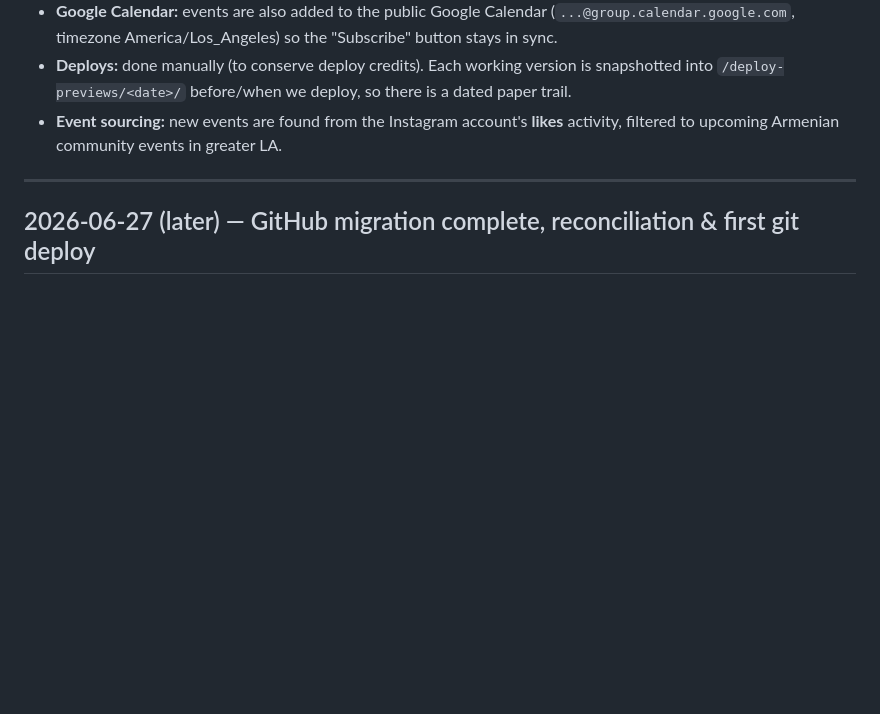
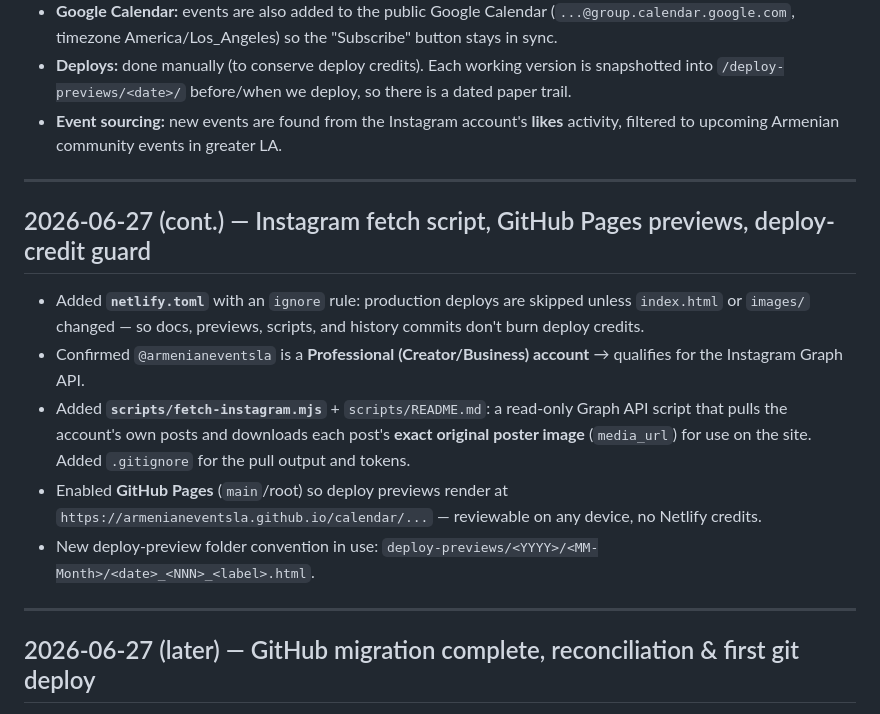
Before and after one commit to armenianeventsla/calendar, a Markdown page: docs/CHANGELOG.md, the part around the change. Rendered like a GitHub page; blank space fills up the shorter version.

```diff
--- a/docs/CHANGELOG.md
+++ b/docs/CHANGELOG.md
@@ -17,6 +17,21 @@ Newest entries first. Each dated entry corresponds to a snapshot saved in
   into `/deploy-previews/<date>/` before/when we deploy, so there is a dated paper trail.
 - **Event sourcing:** new events are found from the Instagram account's **likes** activity, filtered
   to upcoming Armenian community events in greater LA.
+
+---
+
+## 2026-06-27 (cont.) — Instagram fetch script, GitHub Pages previews, deploy-credit guard
+
+- Added **`netlify.toml`** with an `ignore` rule: production deploys are skipped unless `index.html`
+  or `images/` changed — so docs, previews, scripts, and history commits don't burn deploy credits.
+- Confirmed `@armenianeventsla` is a **Professional (Creator/Business) account** → qualifies for the
+  Instagram Graph API.
+- Added **`scripts/fetch-instagram.mjs`** + `scripts/README.md`: a read-only Graph API script that
+  pulls the account's own posts and downloads each post's **exact original poster image** (`media_url`)
+  for use on the site. Added `.gitignore` for the pull output and tokens.
+- Enabled **GitHub Pages** (`main`/root) so deploy previews render at
+  `https://armenianeventsla.github.io/calendar/...` — reviewable on any device, no Netlify credits.
+- New deploy-preview folder convention in use: `deploy-previews/<YYYY>/<MM-Month>/<date>_<NNN>_<label>.html`.
 
 ---
 
```
Also changed, not shown: docs/DEVELOPER-HANDOFF.md (+29 -0 lines), docs/INSTAGRAM-INGESTION.md (+9 -0 lines).
